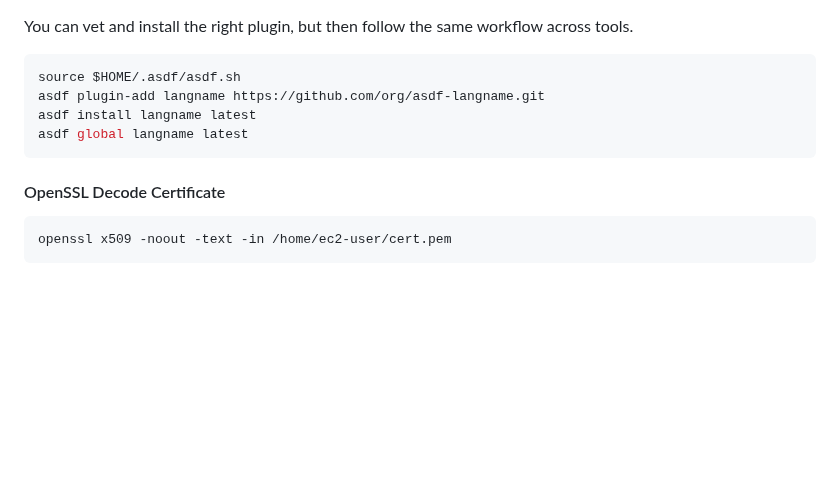
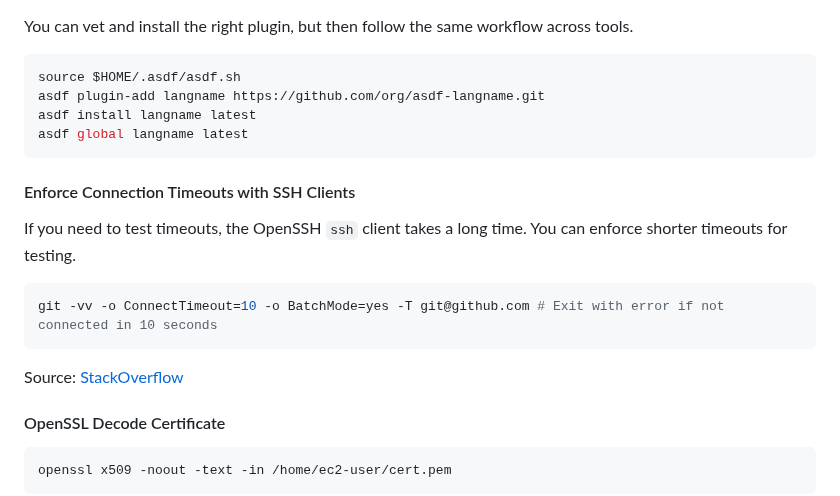
Before and after one commit to aj-stein/notebook, a Markdown page: computing/notes.md, the part around the change. GitHub-like rendering; blank space fills up the shorter version.

Commit message:
Add notes about enforcing SSH timeouts.

````diff
--- a/computing/notes.md
+++ b/computing/notes.md
@@ -97,6 +97,16 @@ asdf install langname latest
 asdf global langname latest
 ```
 
+#### Enforce Connection Timeouts with SSH Clients
+
+If you need to test timeouts, the OpenSSH `ssh` client takes a long time. You can enforce shorter timeouts for testing.
+
+```sh
+git -vv -o ConnectTimeout=10 -o BatchMode=yes -T git@github.com # Exit with error if not connected in 10 seconds
+```
+
+Source: [StackOverflow](https://stackoverflow.com/a/11283798)
+
 #### OpenSSL Decode Certificate
 
 ```
````
